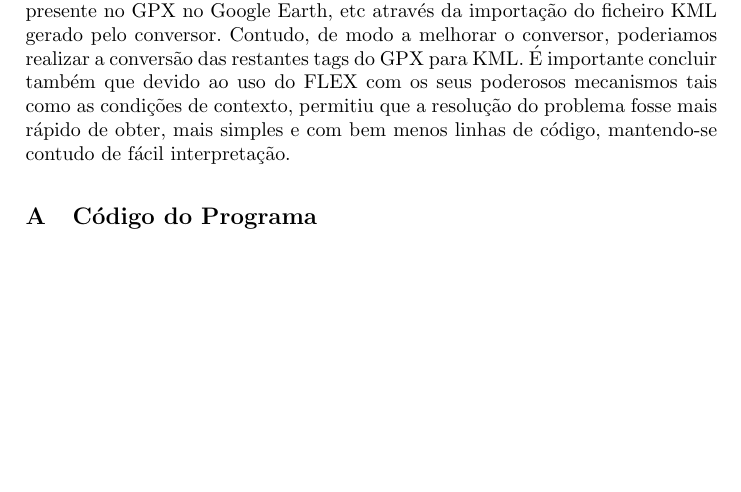
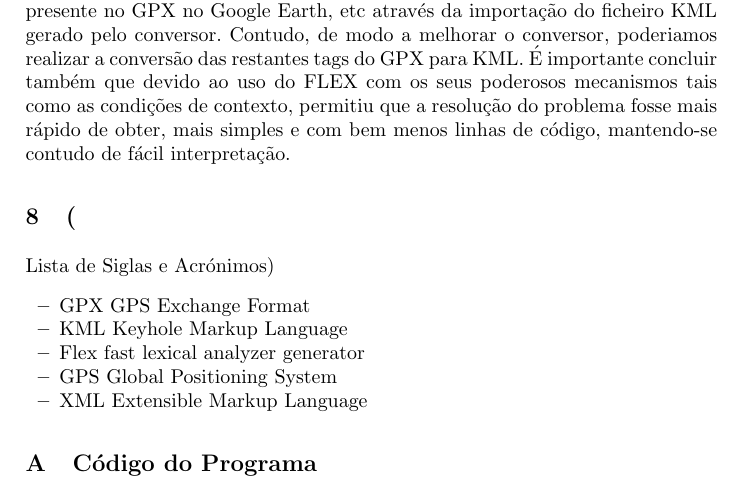
Before and after one commit to MQuaresma/GpxToKml, a LaTeX paper (tex/report.tex): part of page 4 of 4, cut so that both start at the same text, the shorter picture padded with empty space. Compiled offline with pdfLaTeX.

Commit message:
added list of abreviations to report

```diff
--- a/tex/report.tex
+++ b/tex/report.tex
@@ -107,6 +107,15 @@ Sendo também possivel com a Makefile limpar os ficheiros criados usando \verb|m
 \section{Conclusão}
 Em conclusão, o resultado obtido foi bom, visto que é possível visualizar o trajeto presente no GPX no Google Earth, etc através da importação do ficheiro KML gerado pelo conversor. Contudo, de modo a melhorar o conversor, poderiamos realizar a conversão das restantes tags do GPX para KML. É importante concluir também que devido ao uso do FLEX com os seus poderosos mecanismos tais como as condições de contexto, permitiu que a resolução do problema fosse mais rápido de obter, mais simples e com bem menos linhas de código, mantendo-se contudo de fácil interpretação.
 
+\section(Lista de Siglas e Acrónimos)
+\begin{itemize}
+    \item GPX   GPS Exchange Format
+    \item KML   Keyhole Markup Language
+    \item Flex  fast lexical analyzer generator
+    \item GPS   Global Positioning System
+    \item XML   Extensible Markup Language
+\end{itemize}
+
 \appendix
 \section{Código do Programa}
 
```
